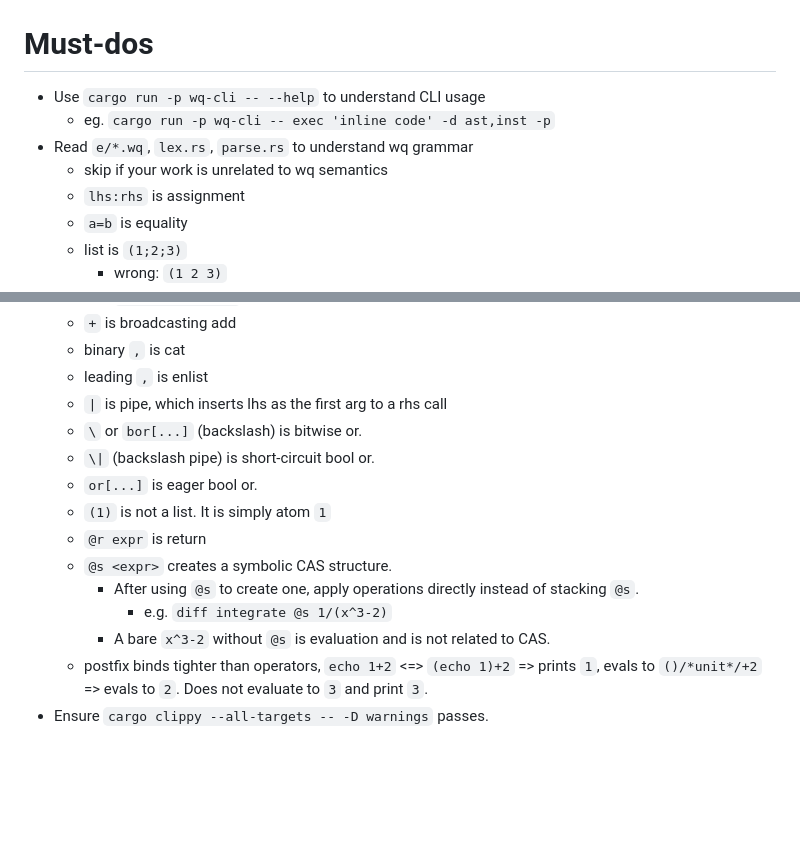
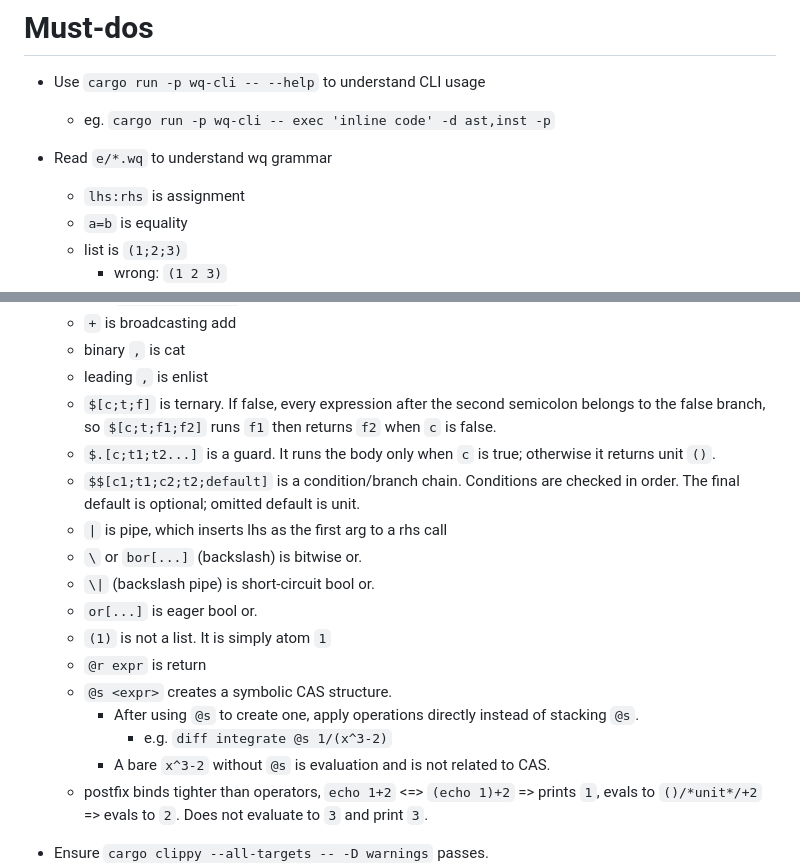
Before and after one commit to wqpl/wq, a Markdown page: AGENTS.md, 2 parts joined by grey strips. GitHub-like rendering; blank space fills up the shorter version.

```diff
--- a/AGENTS.md
+++ b/AGENTS.md
@@ -2,8 +2,7 @@
 
 - Use `cargo run -p wq-cli -- --help` to understand CLI usage
   - eg. `cargo run -p wq-cli -- exec 'inline code' -d ast,inst -p`
-- Read `e/*.wq`, `lex.rs`, `parse.rs` to understand wq grammar
-  - skip if your work is unrelated to wq semantics
+- Read `e/*.wq` to understand wq grammar
   - `lhs:rhs` is assignment
   - `a=b` is equality
   - list is `(1;2;3)`
@@ -17,6 +16,9 @@
   - `+` is broadcasting add
   - binary `,` is cat
   - leading `,` is enlist
+  - `$[c;t;f]` is ternary. If false, every expression after the second semicolon belongs to the false branch, so `$[c;t;f1;f2]` runs `f1` then returns `f2` when `c` is false.
+  - `$.[c;t1;t2...]` is a guard. It runs the body only when `c` is true; otherwise it returns unit `()`.
+  - `$$[c1;t1;c2;t2;default]` is a condition/branch chain. Conditions are checked in order. The final default is optional; omitted default is unit.
   - `|` is pipe, which inserts lhs as the first arg to a rhs call
   - `\` or `bor[...]` (backslash) is bitwise or.
   - `\|` (backslash pipe) is short-circuit bool or.
@@ -28,6 +30,7 @@
       - e.g. `diff integrate @s 1/(x^3-2)`
     - A bare `x^3-2` without `@s` is evaluation and is not related to CAS.
   - postfix binds tighter than operators, `echo 1+2` <=> `(echo 1)+2` => prints `1`, evals to `()/*unit*/+2` => evals to `2`. Does not evaluate to `3` and print `3`.
+
 - Ensure `cargo clippy --all-targets -- -D warnings` passes.
   - You are not allowed to use `#[allow(...)]` to pass clippy.
     - An exception is dead code, where you are allowed to use `#[allow(...)]` instead of deleting it
```
